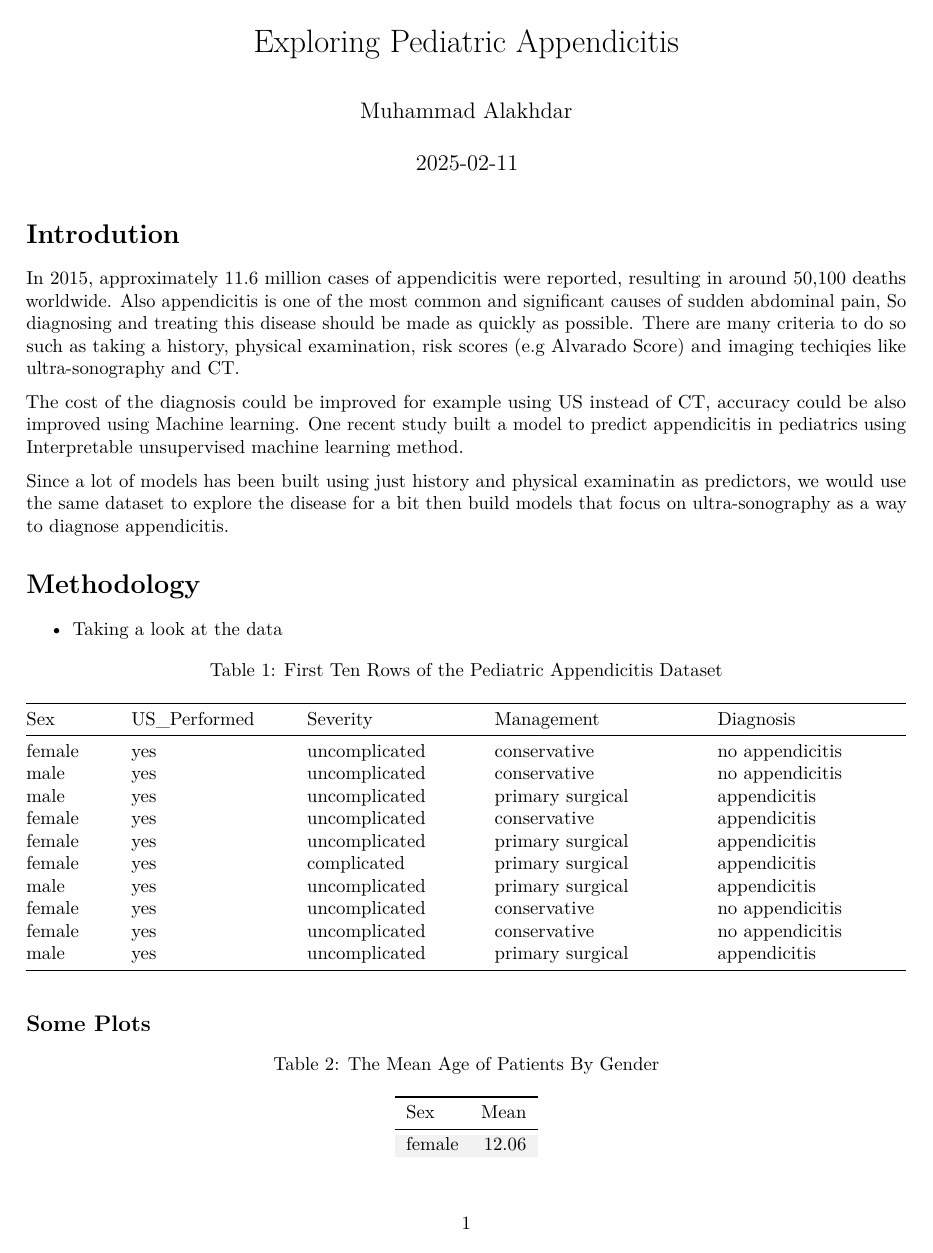
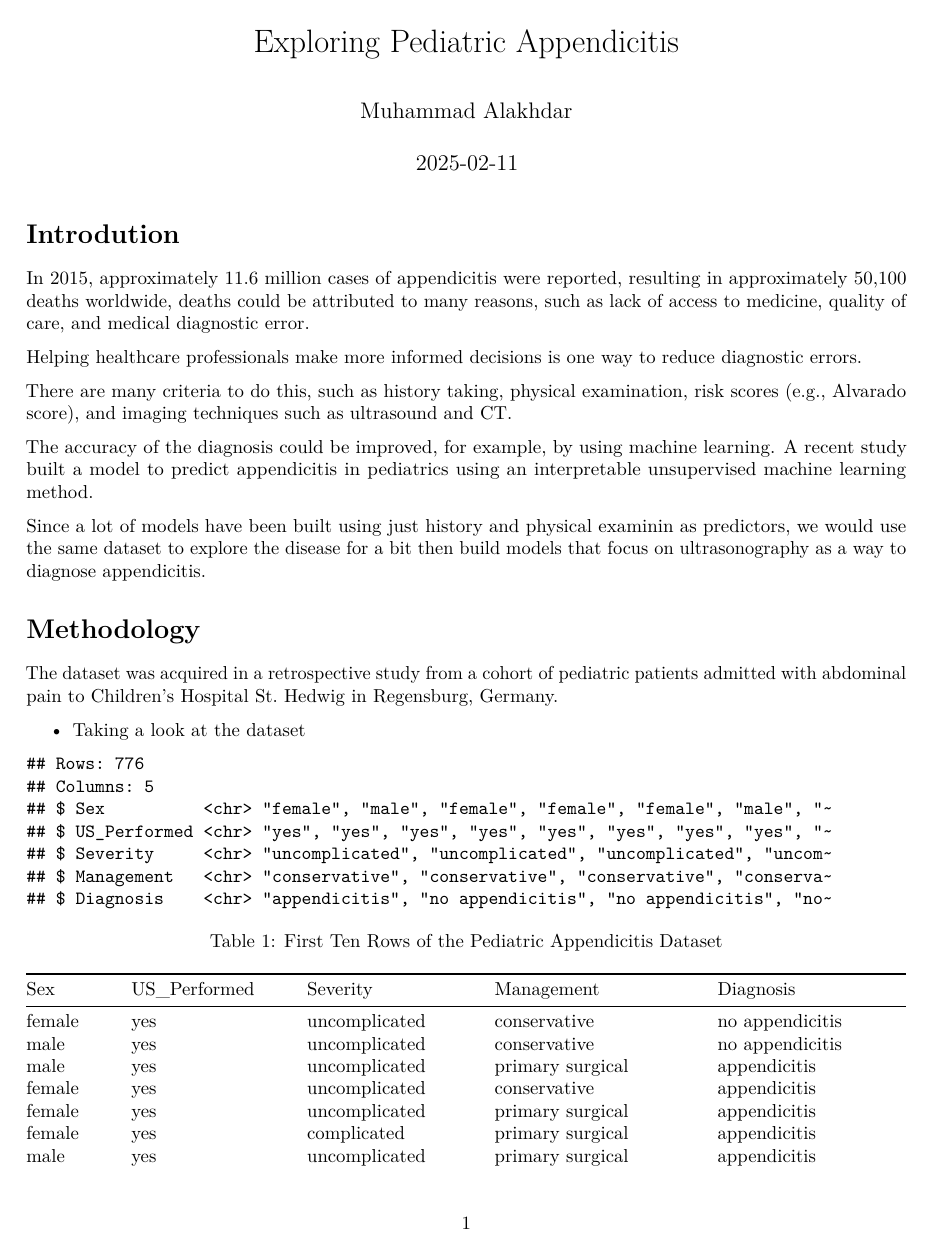
Before and after one commit to Muhammad3lakder/PediatricAppendicitis, an R Markdown document (PediaAppendicitis.Rmd): page 1 of 8 before the commit and page 1 of 9 after it. Rendered offline with R 4.5, knitr and Pandoc, then LaTeX, with nearby package versions; code that draws random numbers runs with fixed seeds of ours.

Commit message:
Adjusting the narrative

````diff
--- a/PediaAppendicitis.Rmd
+++ b/PediaAppendicitis.Rmd
@@ -29,13 +29,22 @@ library(janitor)
 
 # Introdution
 
-[In 2015, approximately 11.6 million cases of appendicitis were reported, resulting in around 50,100 deaths worldwide.](https://doi.org/10.1016/S0140-6736(16)31012-1) Also appendicitis is one of the most common and significant causes of sudden abdominal pain, So diagnosing and treating this disease should be made as quickly as possible. There are many criteria to do so such as taking a history, physical examination, risk scores (e.g Alvarado Score) and imaging techiqies like ultra-sonography and CT.
+[In 2015, approximately 11.6 million cases of appendicitis were reported, resulting in approximately 50,100 deaths worldwide](https://doi.org/10.1016/S0140-6736(16)31012-1), deaths could be attributed to many reasons, such as lack of access to medicine, quality of care, and medical diagnostic error.
 
-The cost of the diagnosis could be improved for example using US instead of CT, accuracy could be also improved using Machine learning. [One recent study built a model to predict appendicitis in pediatrics using Interpretable unsupervised machine learning method](https://doi.org/10.1016/j.media.2023.103042).
+Helping healthcare professionals make more informed decisions is one way to reduce diagnostic errors.
 
-[Since a lot of models has been built using just history and physical examinatin as predictors, we would use the same dataset to explore the disease for a bit then build models that focus on ultra-sonography as a way to diagnose appendicitis.](https://doi.org/10.5281/zenodo.7711412)
+There are many criteria to do this, such as history taking, physical examination, risk scores (e.g., Alvarado score), and imaging techniques such as ultrasound and CT.
+
+The accuracy of the diagnosis could be improved, for example, by using machine learning. [A recent study built a model to predict appendicitis in pediatrics using an interpretable unsupervised machine learning method](https://doi.org/10.1016/j.media.2023.103042).
+
+[Since a lot of models have been built using just history and physical examinin as predictors, we would use the same dataset to explore the disease for a bit then build models that focus on ultrasonography as a way to diagnose appendicitis.](https://doi.org/10.5281/zenodo.7711412)
+
+
 
 # Methodology
+
+[The dataset was acquired in a retrospective study from a cohort of pediatric patients admitted with abdominal pain to Children’s Hospital St. Hedwig in Regensburg, Germany.](https://doi.org/10.5281/zenodo.7711412)
+
 
 ```{r include=FALSE}
 #| label: Loading pediatric appendicitis dataset
@@ -44,7 +53,9 @@ pedia_appen_raw <- read_excel("data/app_data.xlsx",
 )
 ```
 
--   Taking a look at the data
+
+
+- Taking a look at the dataset
 
 ```{r echo=FALSE}
 #| label: A sample look of the dataset
````
Also changed, not shown: PediaAppendicitis.Rmd (13 more changed lines).
